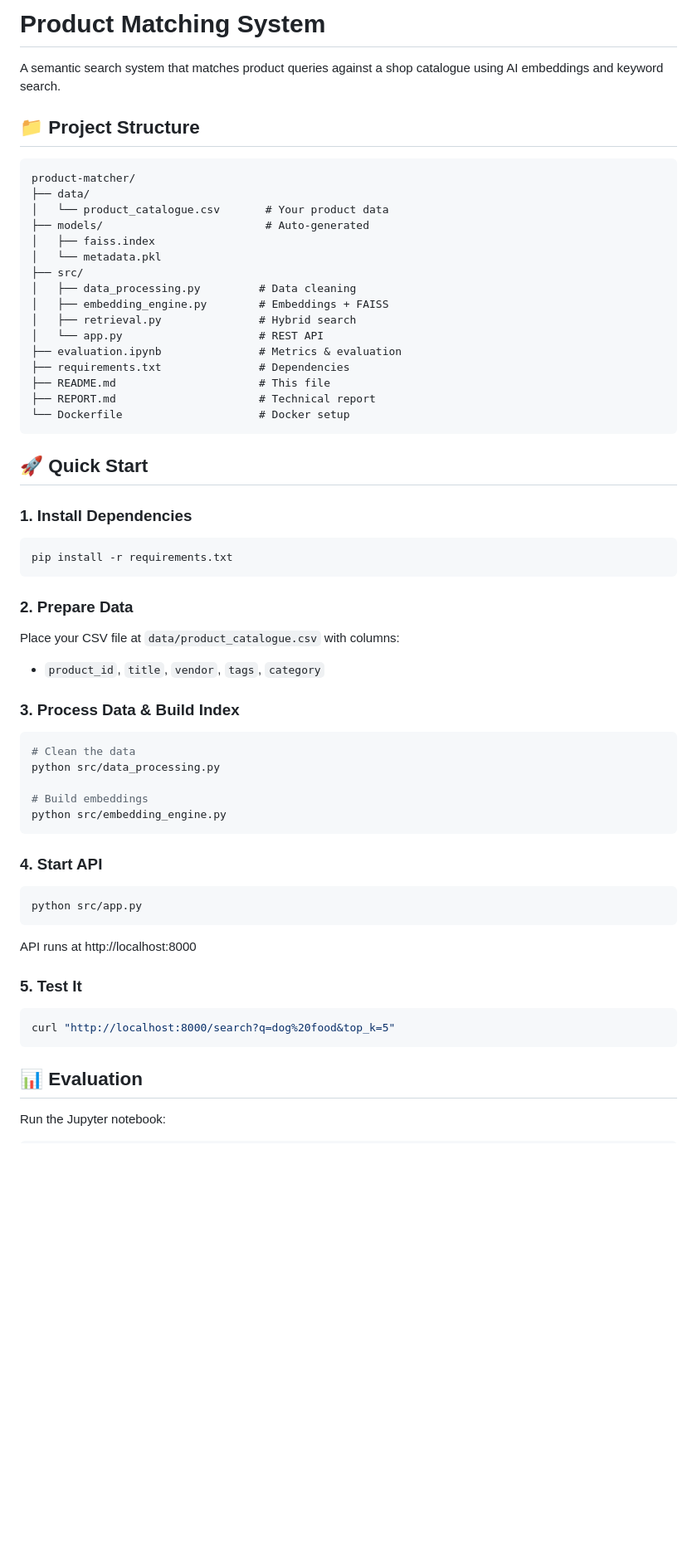
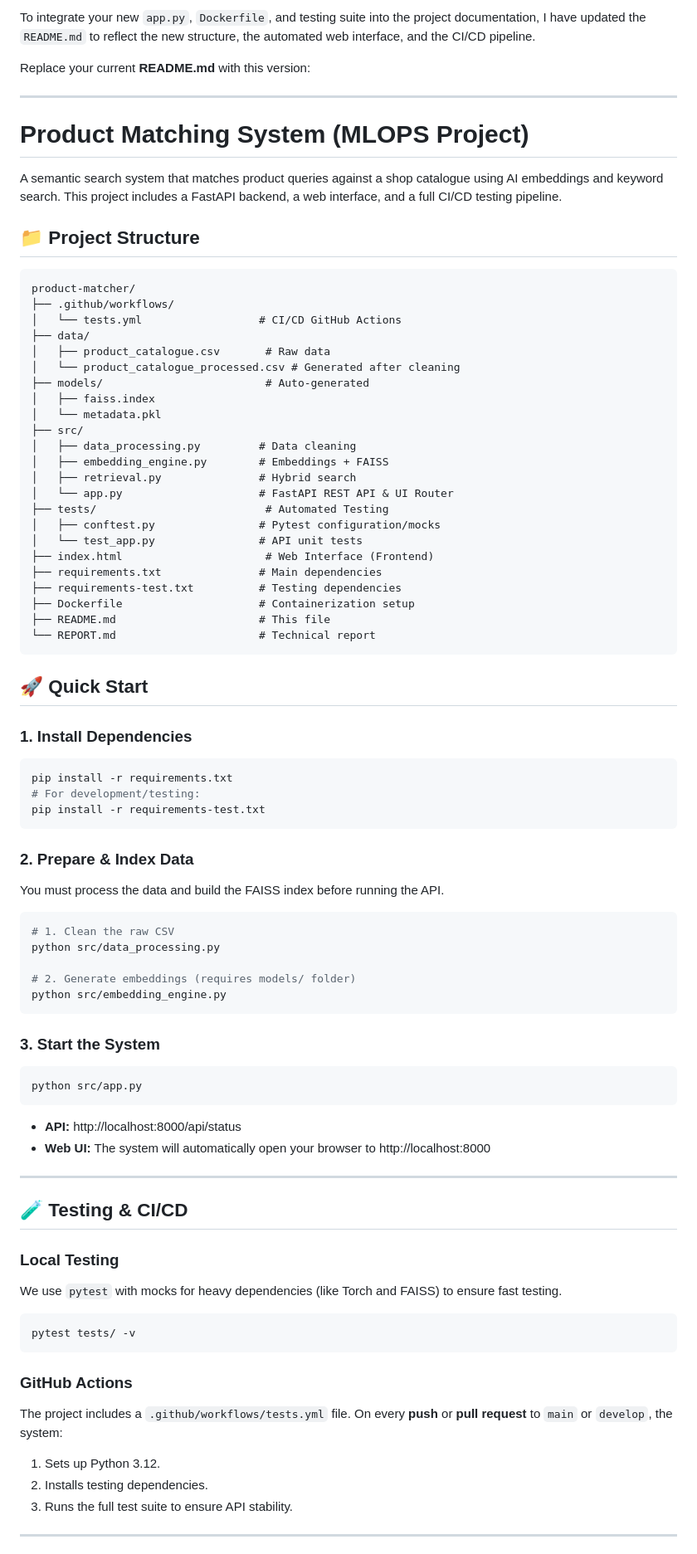
Before and after one commit to AhmedbBZ/product-matching-system, a Markdown page: README.md, the part around one of its changes. Shown at 83% size. GitHub-like rendering; blank space fills up the shorter version.

````diff
--- a/README.md
+++ b/README.md
@@ -1,13 +1,22 @@
-# Product Matching System
+To integrate your new `app.py`, `Dockerfile`, and testing suite into the project documentation, I have updated the `README.md` to reflect the new structure, the automated web interface, and the CI/CD pipeline.
 
-A semantic search system that matches product queries against a shop catalogue using AI embeddings and keyword search.
+Replace your current **README.md** with this version:
+
+---
+
+# Product Matching System (MLOPS Project)
+
+A semantic search system that matches product queries against a shop catalogue using AI embeddings and keyword search. This project includes a FastAPI backend, a web interface, and a full CI/CD testing pipeline.
 
 ## 📁 Project Structure
 
-```
+```text
 product-matcher/
+├── .github/workflows/
+│   └── tests.yml                  # CI/CD GitHub Actions
 ├── data/
-│   └── product_catalogue.csv       # Your product data
+│   ├── product_catalogue.csv       # Raw data
+│   └── product_catalogue_processed.csv # Generated after cleaning
 ├── models/                         # Auto-generated
 │   ├── faiss.index
 │   └── metadata.pkl
@@ -15,52 +24,59 @@ product-matcher/
 │   ├── data_processing.py         # Data cleaning
 │   ├── embedding_engine.py        # Embeddings + FAISS
 │   ├── retrieval.py               # Hybrid search
-│   └── app.py                     # REST API
-├── evaluation.ipynb               # Metrics & evaluation
-├── requirements.txt               # Dependencies
+│   └── app.py                     # FastAPI REST API & UI Router
+├── tests/                          # Automated Testing
+│   ├── conftest.py                # Pytest configuration/mocks
+│   └── test_app.py                # API unit tests
+├── index.html                      # Web Interface (Frontend)
+├── requirements.txt               # Main dependencies
+├── requirements-test.txt          # Testing dependencies
+├── Dockerfile                     # Containerization setup
 ├── README.md                      # This file
-├── REPORT.md                      # Technical report
-└── Dockerfile                     # Docker setup
+└── REPORT.md                      # Technical report
 ```
 
 ## 🚀 Quick Start
 
 ### 1. Install Dependencies
-
 ```bash
 pip install -r requirements.txt
+# For development/testing:
+pip install -r requirements-test.txt
 ```
 
-### 2. Prepare Data
-
-Place your CSV file at `data/product_catalogue.csv` with columns:
-- `product_id`, `title`, `vendor`, `tags`, `category`
-
-### 3. Process Data & Build Index
-
+### 2. Prepare & Index Data
+You must process the data and build the FAISS index before running the API.
 ```bash
-# Clean the data
+# 1. Clean the raw CSV
 python src/data_processing.py
 
-# Build embeddings
+# 2. Generate embeddings (requires models/ folder)
 python src/embedding_engine.py
 ```
 
-### 4. Start API
-
+### 3. Start the System
 ```bash
 python src/app.py
 ```
+*   **API:** http://localhost:8000/api/status
+*   **Web UI:** The system will automatically open your browser to http://localhost:8000
 
-API runs at http://localhost:8000
+---
 
-### 5. Test It
+## 🧪 Testing & CI/CD
 
+### Local Testing
+We use `pytest` with mocks for heavy dependencies (like Torch and FAISS) to ensure fast testing.
 ```bash
-curl "http://localhost:8000/search?q=dog%20food&top_k=5"
+pytest tests/ -v
 ```
 
-## 📊 Evaluation
+### GitHub Actions
+The project includes a `.github/workflows/tests.yml` file. On every **push** or **pull request** to `main` or `develop`, the system:
+1. Sets up Python 3.12.
+2. Installs testing dependencies.
+3. Runs the full test suite to ensure API stability.
 
-Run the Jupyter notebook:
+---
 
````
Also changed, not shown: other parts of README.md (+31 -54 lines).
